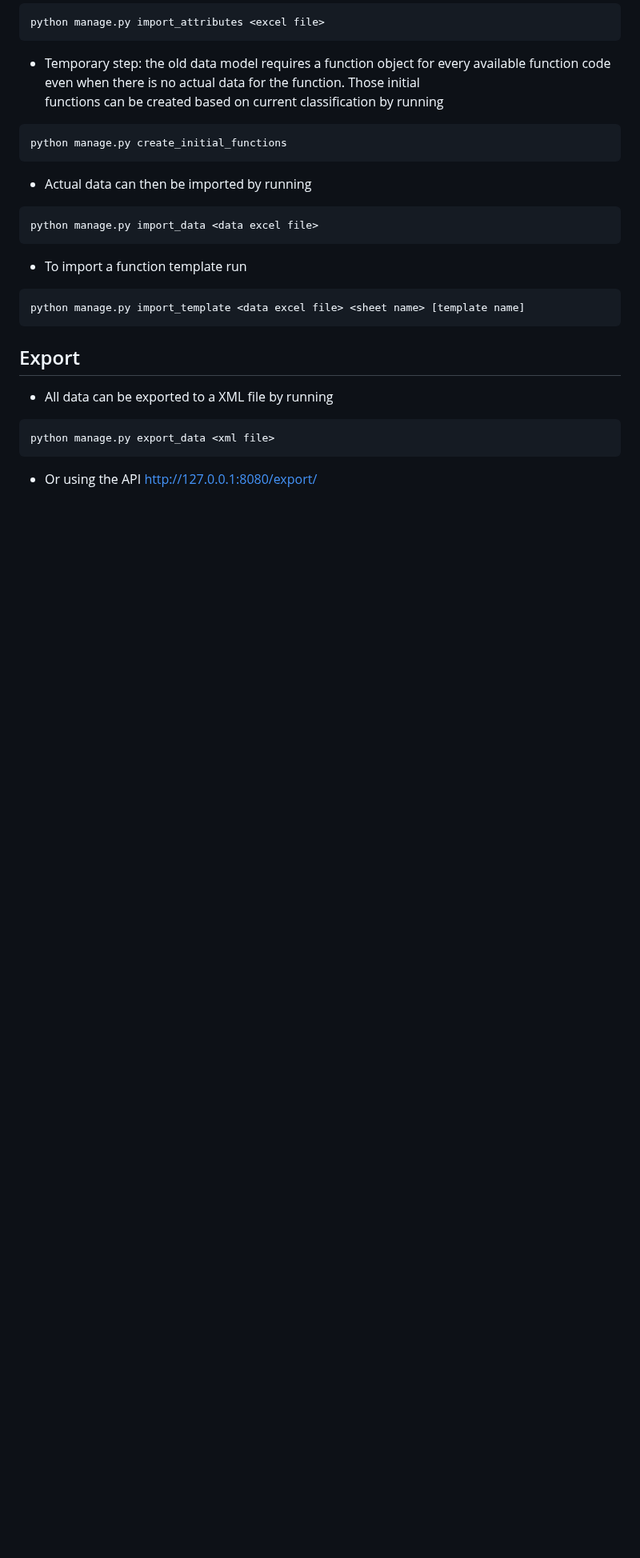
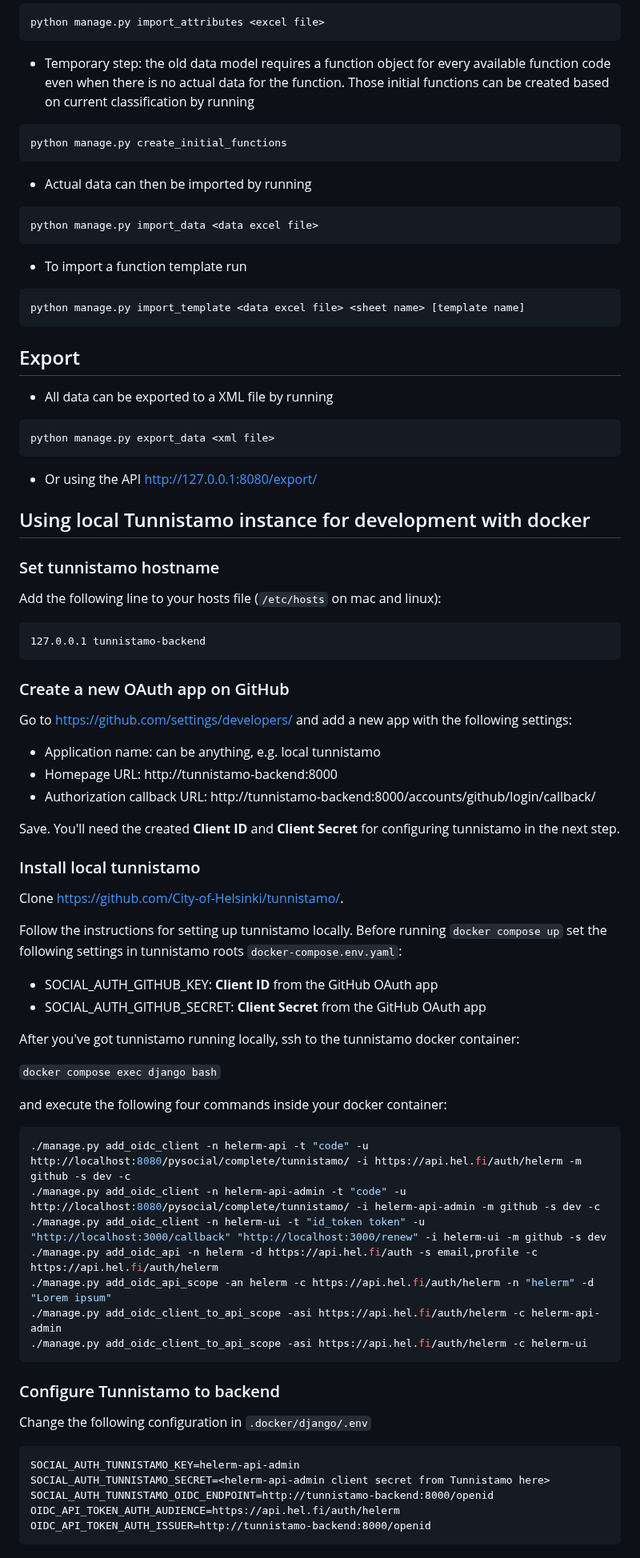
Before and after one commit to City-of-Helsinki/helerm, a Markdown page: README.md, the part around one of its changes. Shown at 80% size. Drawn GitHub-style; blank space fills up the shorter version.

Commit message:
docs(readme): add instructions for local tunnistamo setup
Refs: TIED-137

````diff
--- a/README.md
+++ b/README.md
@@ -144,3 +141,58 @@ python manage.py export_data <xml file>
 ```
 
 - Or using the API http://127.0.0.1:8080/export/
+
+## Using local Tunnistamo instance for development with docker
+
+### Set tunnistamo hostname
+
+Add the following line to your hosts file (`/etc/hosts` on mac and linux):
+
+    127.0.0.1 tunnistamo-backend
+
+### Create a new OAuth app on GitHub
+
+Go to https://github.com/settings/developers/ and add a new app with the following settings:
+
+- Application name: can be anything, e.g. local tunnistamo
+- Homepage URL: http://tunnistamo-backend:8000
+- Authorization callback URL: http://tunnistamo-backend:8000/accounts/github/login/callback/
+
+Save. You'll need the created **Client ID** and **Client Secret** for configuring tunnistamo in the next step.
+
+### Install local tunnistamo
+
+Clone https://github.com/City-of-Helsinki/tunnistamo/.
+
+Follow the instructions for setting up tunnistamo locally. Before running `docker compose up` set the following settings in tunnistamo roots `docker-compose.env.yaml`:
+
+- SOCIAL_AUTH_GITHUB_KEY: **Client ID** from the GitHub OAuth app
+- SOCIAL_AUTH_GITHUB_SECRET: **Client Secret** from the GitHub OAuth app
+
+After you've got tunnistamo running locally, ssh to the tunnistamo docker container:
+
+`docker compose exec django bash`
+
+and execute the following four commands inside your docker container:
+
+```bash
+./manage.py add_oidc_client -n helerm-api -t "code" -u http://localhost:8080/pysocial/complete/tunnistamo/ -i https://api.hel.fi/auth/helerm -m github -s dev -c
+./manage.py add_oidc_client -n helerm-api-admin -t "code" -u http://localhost:8080/pysocial/complete/tunnistamo/ -i helerm-api-admin -m github -s dev -c
+./manage.py add_oidc_client -n helerm-ui -t "id_token token" -u "http://localhost:3000/callback" "http://localhost:3000/renew" -i helerm-ui -m github -s dev
+./manage.py add_oidc_api -n helerm -d https://api.hel.fi/auth -s email,profile -c https://api.hel.fi/auth/helerm
+./manage.py add_oidc_api_scope -an helerm -c https://api.hel.fi/auth/helerm -n "helerm" -d "Lorem ipsum"
+./manage.py add_oidc_client_to_api_scope -asi https://api.hel.fi/auth/helerm -c helerm-api-admin
+./manage.py add_oidc_client_to_api_scope -asi https://api.hel.fi/auth/helerm -c helerm-ui
+```
+
+### Configure Tunnistamo to backend
+
+Change the following configuration in `.docker/django/.env`
+
+```
+SOCIAL_AUTH_TUNNISTAMO_KEY=helerm-api-admin
+SOCIAL_AUTH_TUNNISTAMO_SECRET=<helerm-api-admin client secret from Tunnistamo here>
+SOCIAL_AUTH_TUNNISTAMO_OIDC_ENDPOINT=http://tunnistamo-backend:8000/openid
+OIDC_API_TOKEN_AUTH_AUDIENCE=https://api.hel.fi/auth/helerm
+OIDC_API_TOKEN_AUTH_ISSUER=http://tunnistamo-backend:8000/openid
+```
````
Also changed, not shown: other parts of README.md (+0 -3 lines).
